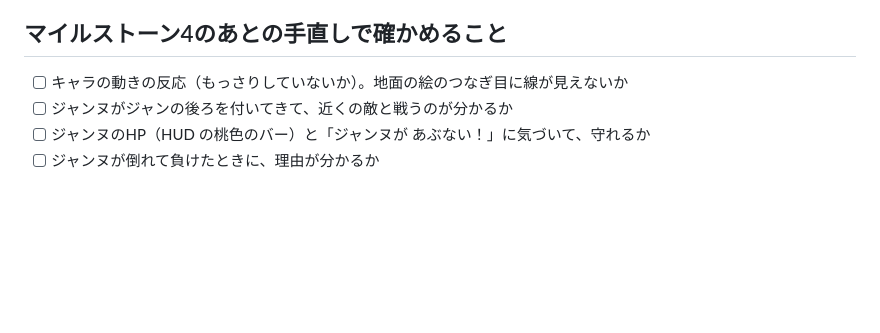
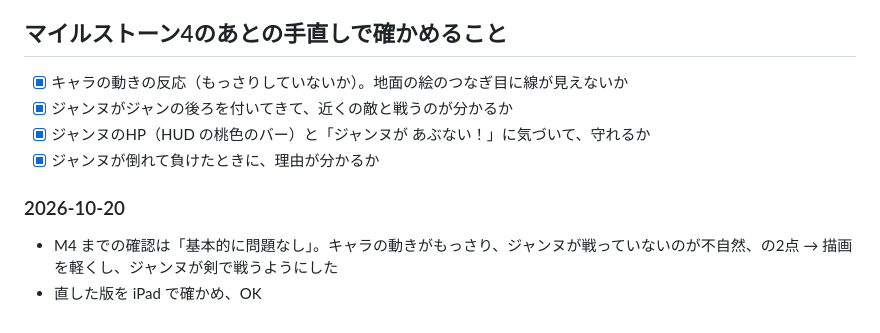
Before and after one commit to YKswb/family-game, a Markdown page: jeanne/docs/playtest.md, the part around the change. Drawn GitHub-style; blank space fills up the shorter version.

Commit message:
ジャンヌの騎士: 実機テストの結果を記録（動きの反応とジャンヌ）
Co-Authored-By: Claude Opus 5.5 <noreply@anthropic.com>

```diff
--- a/jeanne/docs/playtest.md
+++ b/jeanne/docs/playtest.md
@@ -41,10 +41,14 @@
 
 ## マイルストーン4のあとの手直しで確かめること
 
-- [ ] キャラの動きの反応（もっさりしていないか）。地面の絵のつなぎ目に線が見えないか
-- [ ] ジャンヌがジャンの後ろを付いてきて、近くの敵と戦うのが分かるか
-- [ ] ジャンヌのHP（HUD の桃色のバー）と「ジャンヌが あぶない！」に気づいて、守れるか
-- [ ] ジャンヌが倒れて負けたときに、理由が分かるか
+- [x] キャラの動きの反応（もっさりしていないか）。地面の絵のつなぎ目に線が見えないか
+- [x] ジャンヌがジャンの後ろを付いてきて、近くの敵と戦うのが分かるか
+- [x] ジャンヌのHP（HUD の桃色のバー）と「ジャンヌが あぶない！」に気づいて、守れるか
+- [x] ジャンヌが倒れて負けたときに、理由が分かるか
+
+### 2026-10-20
+- M4 までの確認は「基本的に問題なし」。キャラの動きがもっさり、ジャンヌが戦っていないのが不自然、の2点 → 描画を軽くし、ジャンヌが剣で戦うようにした
+- 直した版を iPad で確かめ、OK
 
 <!-- 記録の例
 ### 2026-10-xx 〇〇（〇歳）
```
